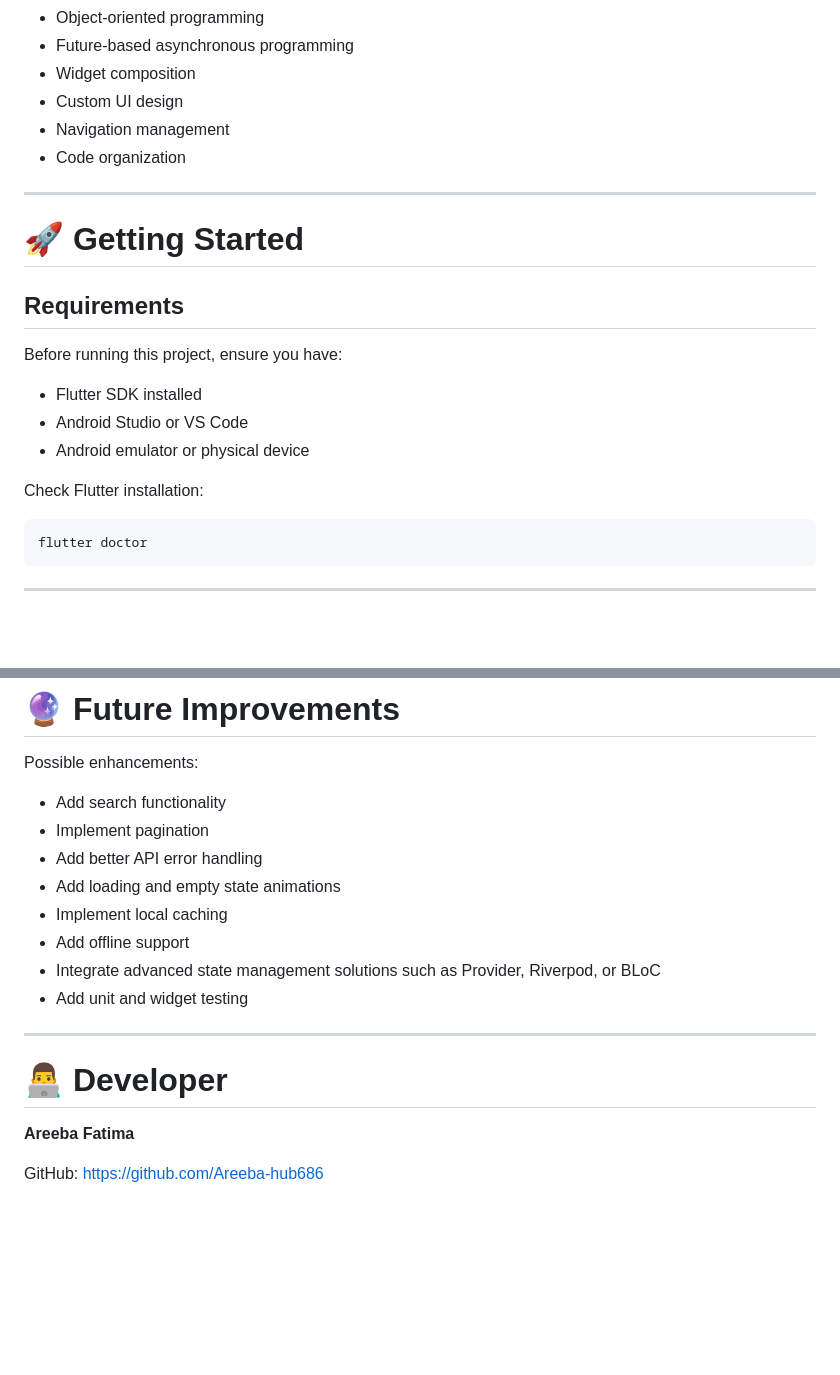
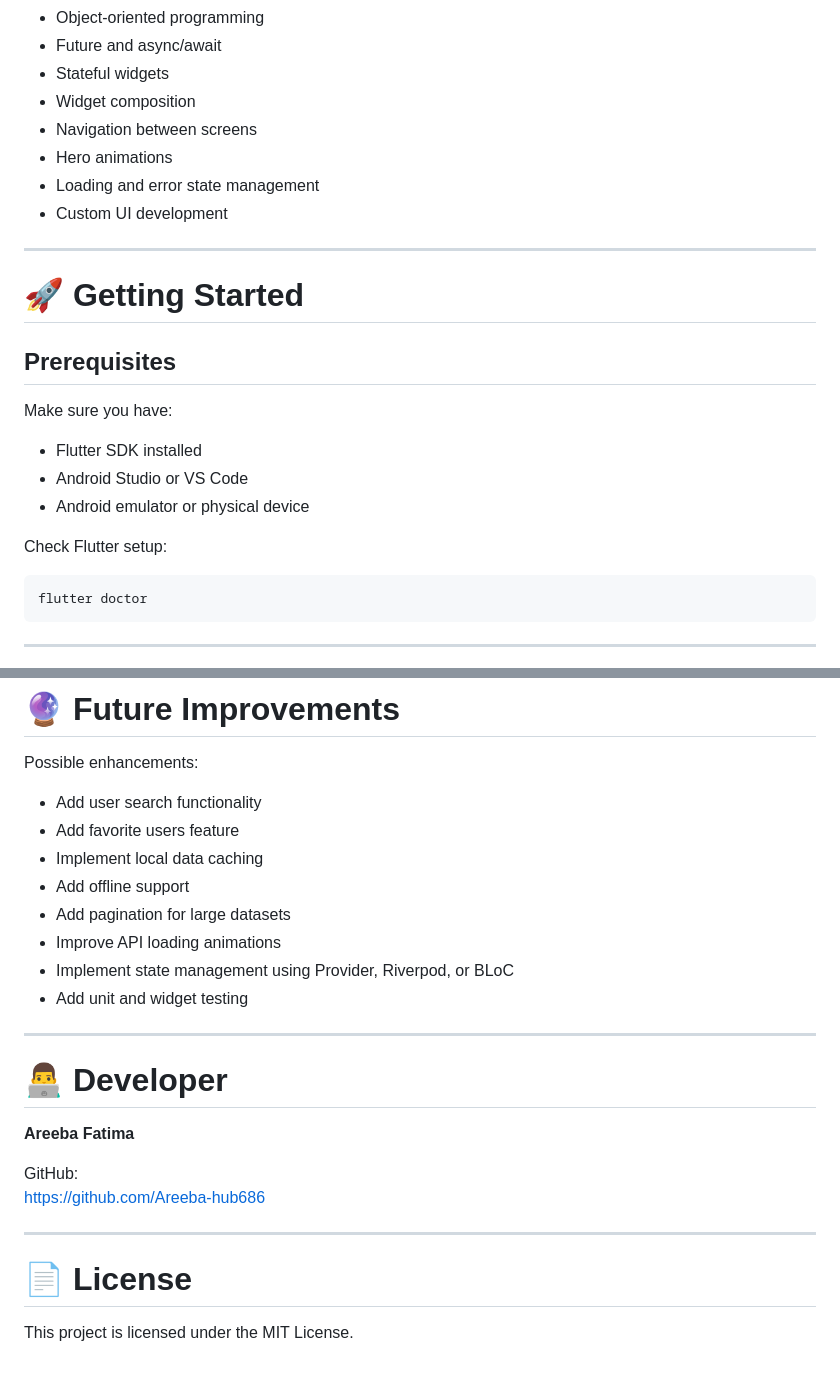
Before and after one commit to Areeba-hub686/flutter-api-user-app, a Markdown page: README.md, 2 parts joined by grey strips. Rendered like a GitHub page; blank space fills up the shorter version.

````diff
--- a/README.md
+++ b/README.md
@@ -141,23 +164,25 @@ This project demonstrates practical Flutter development concepts:
 - Object-oriented programming
-- Future-based asynchronous programming
+- Future and async/await
+- Stateful widgets
 - Widget composition
-- Custom UI design
-- Navigation management
-- Code organization
+- Navigation between screens
+- Hero animations
+- Loading and error state management
+- Custom UI development
 
 ---
 
 # 🚀 Getting Started
 
-## Requirements
+## Prerequisites
 
-Before running this project, ensure you have:
+Make sure you have:
 
 - Flutter SDK installed
 - Android Studio or VS Code
 - Android emulator or physical device
 
-Check Flutter installation:
+Check Flutter setup:
 
 ```bash
 flutter doctor
@@ -197,13 +222,13 @@ flutter run
 
 Possible enhancements:
 
-- Add search functionality
-- Implement pagination
-- Add better API error handling
-- Add loading and empty state animations
-- Implement local caching
+- Add user search functionality
+- Add favorite users feature
+- Implement local data caching
 - Add offline support
-- Integrate advanced state management solutions such as Provider, Riverpod, or BLoC
+- Add pagination for large datasets
+- Improve API loading animations
+- Implement state management using Provider, Riverpod, or BLoC
 - Add unit and widget testing
 
 ---
@@ -214,3 +239,9 @@ Possible enhancements:
 
 GitHub:
 https://github.com/Areeba-hub686
+
+---
+
+# 📄 License
+
+This project is licensed under the MIT License.
````
Also changed, not shown: other parts of README.md (+78 -55 lines).
